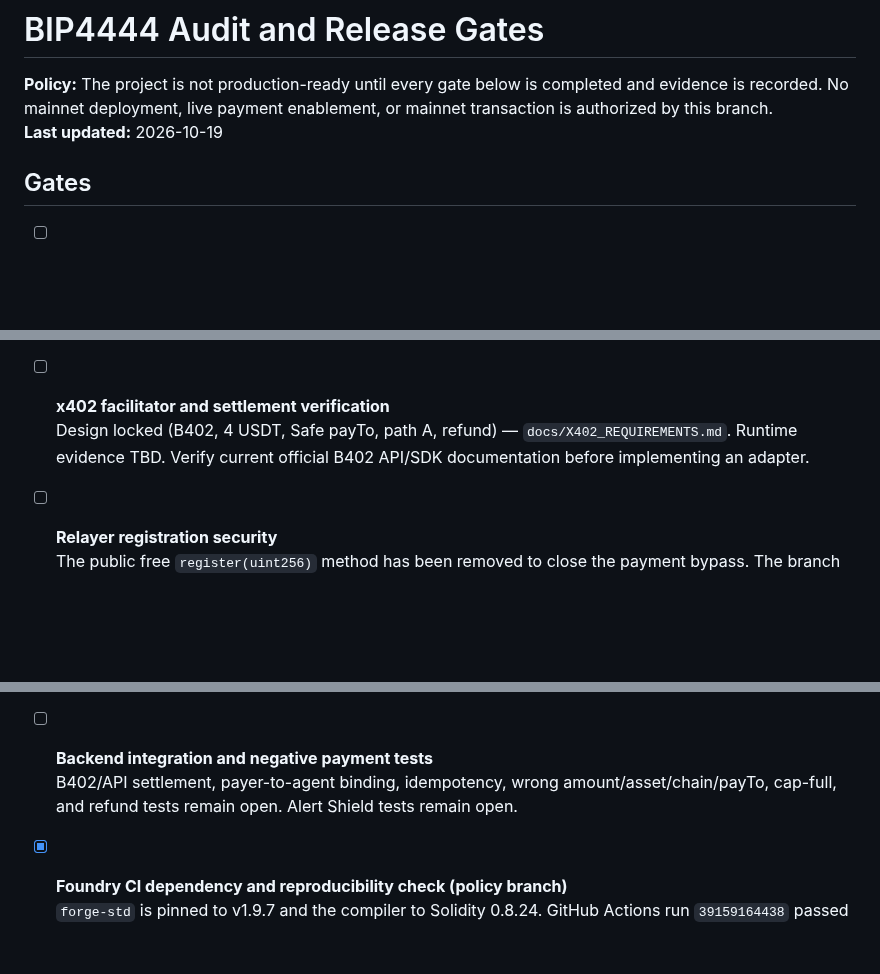
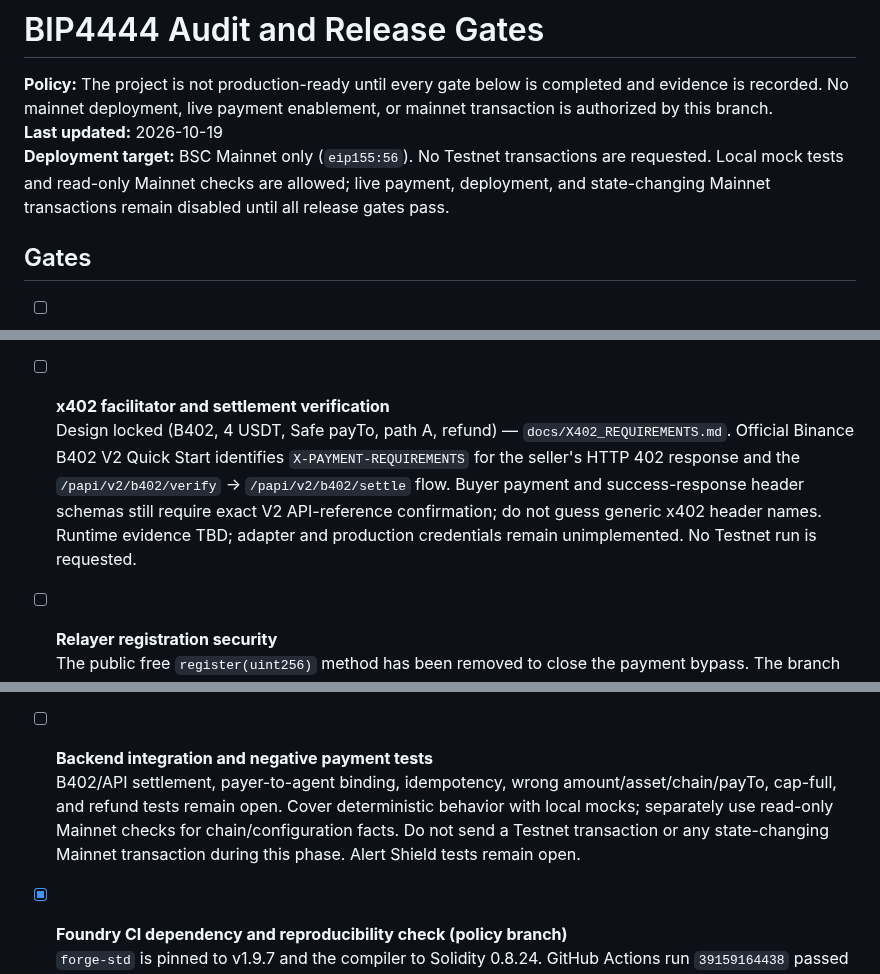
Before and after one commit to wadezigh96/BiP4444, a Markdown page: docs/AUDIT_GATES.md, 3 parts joined by grey strips. Drawn GitHub-style; blank space fills up the shorter version.

Commit message:
docs: record mainnet-only verification policy

```diff
--- a/docs/AUDIT_GATES.md
+++ b/docs/AUDIT_GATES.md
@@ -2,6 +2,7 @@
 
 **Policy:** The project is not production-ready until every gate below is completed and evidence is recorded. No mainnet deployment, live payment enablement, or mainnet transaction is authorized by this branch.
 **Last updated:** 2026-10-19
+**Deployment target:** BSC Mainnet only (`eip155:56`). No Testnet transactions are requested. Local mock tests and read-only Mainnet checks are allowed; live payment, deployment, and state-changing Mainnet transactions remain disabled until all release gates pass.
 
 ## Gates
 
@@ -21,7 +22,7 @@
   A fail-closed scaffold now exists at `api/health.js` and `api/v1/membership/register.js`; `test/api-scaffold.test.js` covers input rejection and confirms valid registration attempts return 503 without payment or chain side effects. GitHub Actions run `39159164438` passed the API scaffold tests and Foundry suite. This is not a production payment API: B402, durable ledger, owner-consent flow, relayer calls, and refunds are not implemented.
 
 - [ ] **x402 facilitator and settlement verification**
-  Design locked (B402, 4 USDT, Safe payTo, path A, refund) — `docs/X402_REQUIREMENTS.md`. Runtime evidence TBD. Verify current official B402 API/SDK documentation before implementing an adapter.
+  Design locked (B402, 4 USDT, Safe payTo, path A, refund) — `docs/X402_REQUIREMENTS.md`. Official Binance B402 V2 Quick Start identifies `X-PAYMENT-REQUIREMENTS` for the seller's HTTP 402 response and the `/papi/v2/b402/verify` → `/papi/v2/b402/settle` flow. Buyer payment and success-response header schemas still require exact V2 API-reference confirmation; do not guess generic x402 header names. Runtime evidence TBD; adapter and production credentials remain unimplemented. No Testnet run is requested.
 
 - [ ] **Relayer registration security**
   The public free `register(uint256)` method has been removed to close the payment bypass. The branch includes an allowlisted relayer path with EIP-712 owner consent bound to agent ID, payment-operation hash, role hash, nonce, deadline, chain ID, and controller address; it also enforces payment-hash replay protection and a maximum signature lifetime. The Phase 1 Solidity suite passed 45 reported tests in CI; see `docs/evidence/PHASE1_FOUNDRY_CI_2026-10-17.md`. B402 settlement is still an off-chain trust boundary; persistent ledger, verified payer/agent binding, key management, and independent review remain required.
@@ -39,7 +40,7 @@
   `test/BIPMembershipFork.t.sol` is implemented, but the CI run did not have `BSC_RPC_URL`; the test emitted a skip event and returned. Run locally with a read-only RPC and save a separate evidence file before closing this gate.
 
 - [ ] **Backend integration and negative payment tests**
-  B402/API settlement, payer-to-agent binding, idempotency, wrong amount/asset/chain/payTo, cap-full, and refund tests remain open. Alert Shield tests remain open.
+  B402/API settlement, payer-to-agent binding, idempotency, wrong amount/asset/chain/payTo, cap-full, and refund tests remain open. Cover deterministic behavior with local mocks; separately use read-only Mainnet checks for chain/configuration facts. Do not send a Testnet transaction or any state-changing Mainnet transaction during this phase. Alert Shield tests remain open.
 
 - [x] **Foundry CI dependency and reproducibility check (policy branch)**
   `forge-std` is pinned to v1.9.7 and the compiler to Solidity 0.8.24. GitHub Actions run `39159164438` passed both API/Foundry tests and Slither on the current policy branch. Slither uses `--fail-none`, so a successful job is not proof of zero findings. Rerun and review the report against the exact release commit.
```
